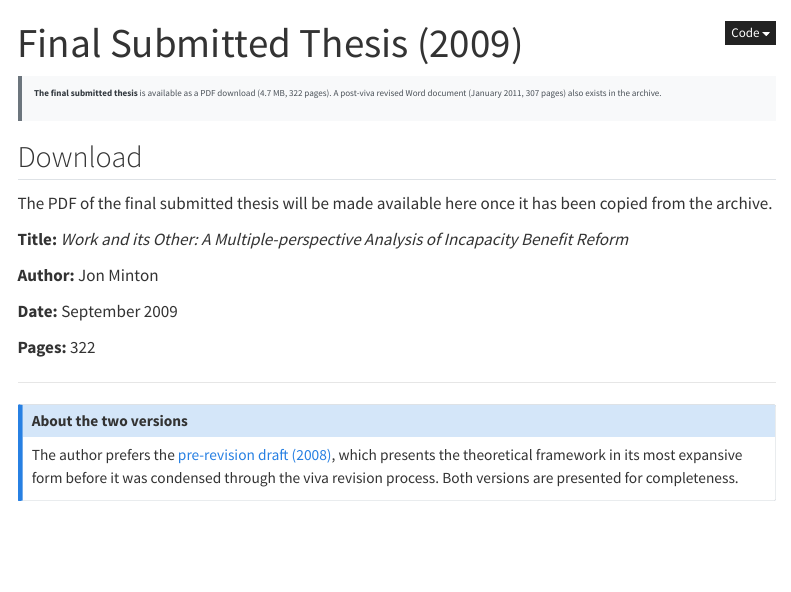
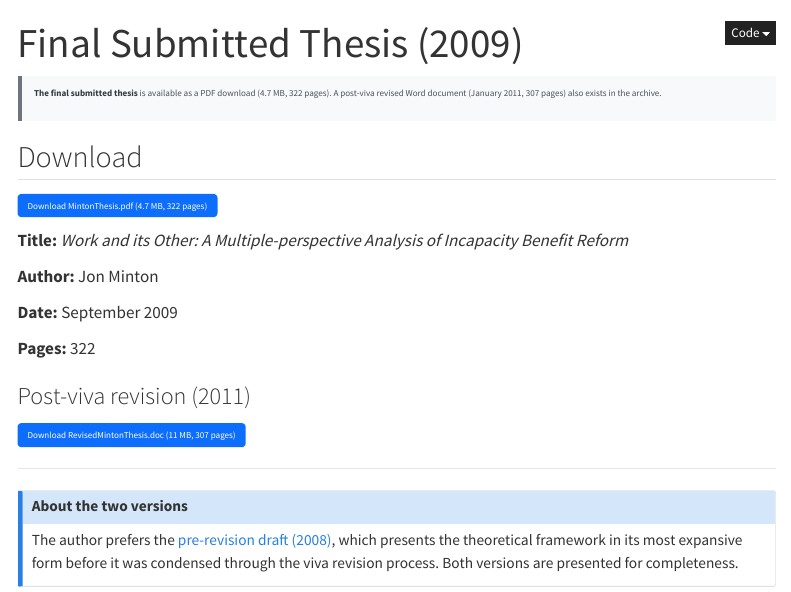
Before and after one commit to JonMinton/academic-works, a Quarto document (phd/final.qmd): the page in a window 1100 px wide, from its top. Rendered offline with R 4.5, knitr and Pandoc in place of Quarto, with nearby package versions; menus at the side of the page are left out.

Commit message:
Add rendered site, PhD thesis downloads, fix MA framing
- Include docs/ for GitHub Pages deployment
- Add MintonThesis.pdf (4.7MB, final 2009) and RevisedMintonThesis.doc
  (11MB, post-viva 2011) as downloadable files
- Update PhD final.qmd with download links
- Fix .gitignore to include docs/

Co-Authored-By: Claude Opus 4.6 (1M context) <noreply@anthropic.com>

```diff
--- a/phd/final.qmd
+++ b/phd/final.qmd
@@ -8,7 +8,7 @@ title: "Final Submitted Thesis (2009)"
 
 ## Download
 
-The PDF of the final submitted thesis will be made available here once it has been copied from the archive.
+[Download MintonThesis.pdf (4.7 MB, 322 pages)](../downloads/MintonThesis.pdf){.download-btn}
 
 **Title:** *Work and its Other: A Multiple-perspective Analysis of Incapacity Benefit Reform*
 
@@ -18,6 +18,10 @@ The PDF of the final submitted thesis will be made available here once it has be
 
 **Pages:** 322
 
+### Post-viva revision (2011)
+
+[Download RevisedMintonThesis.doc (11 MB, 307 pages)](../downloads/RevisedMintonThesis.doc){.download-btn}
+
 ---
 
 ::: {.callout-note}
```
Also changed, not shown: docs/robots.txt (added), docs/search.json (added), 53 other files.
